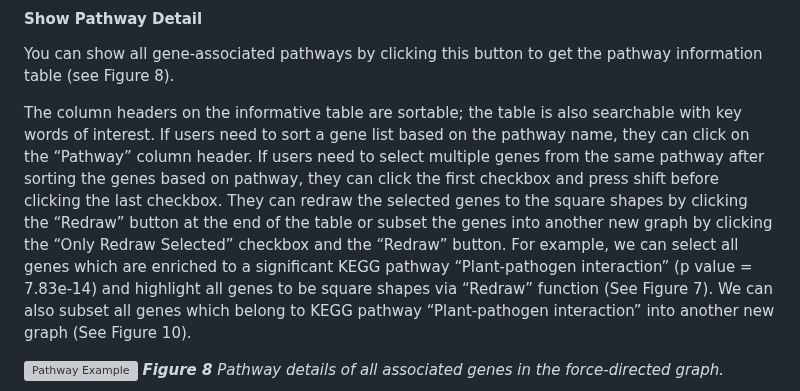
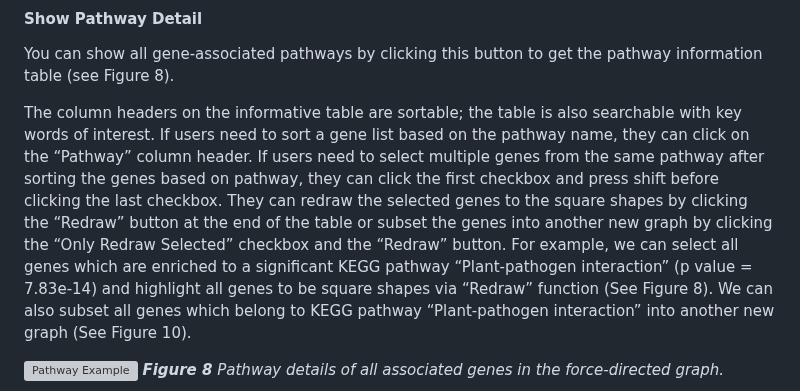
Before and after one commit to BCH-RC/DiVenn2, a Markdown page: README.md, the part around the change. Rendered like a GitHub page; grey boxes are pictures that could not be loaded.

```diff
--- a/README.md
+++ b/README.md
@@ -119,7 +119,7 @@ Graph can be saved as an SVG image file via the "Save as SVG" function, and the
 #### Show Pathway Detail
 You can show all gene-associated pathways by clicking this button to get the pathway information table (see Figure 8).
 
-The column headers on the informative table are sortable; the table is also searchable with key words of interest. If users need to sort a gene list based on the pathway name, they can click on the “Pathway” column header. If users need to select multiple genes from the same pathway after sorting the genes based on pathway, they can click the first checkbox and press shift before clicking the last checkbox. They can redraw the selected genes to the square shapes by clicking the “Redraw” button at the end of the table or subset the genes into another new graph by clicking the “Only Redraw Selected” checkbox and the “Redraw” button. For example, we can select all genes which are enriched to a significant KEGG pathway “Plant-pathogen interaction” (p value = 7.83e-14) and highlight all genes to be square shapes via “Redraw” function (See Figure 7). We can also subset all genes which belong to KEGG pathway “Plant-pathogen interaction” into another new graph (See Figure 10).
+The column headers on the informative table are sortable; the table is also searchable with key words of interest. If users need to sort a gene list based on the pathway name, they can click on the “Pathway” column header. If users need to select multiple genes from the same pathway after sorting the genes based on pathway, they can click the first checkbox and press shift before clicking the last checkbox. They can redraw the selected genes to the square shapes by clicking the “Redraw” button at the end of the table or subset the genes into another new graph by clicking the “Only Redraw Selected” checkbox and the “Redraw” button. For example, we can select all genes which are enriched to a significant KEGG pathway “Plant-pathogen interaction” (p value = 7.83e-14) and highlight all genes to be square shapes via “Redraw” function (See Figure 8). We can also subset all genes which belong to KEGG pathway “Plant-pathogen interaction” into another new graph (See Figure 10).
 
 
 
```
